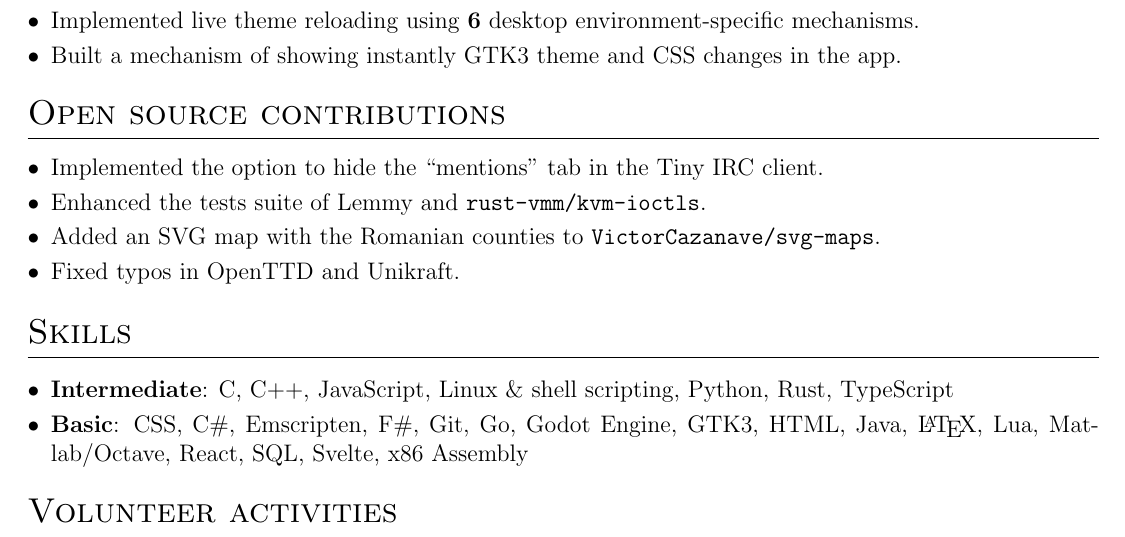
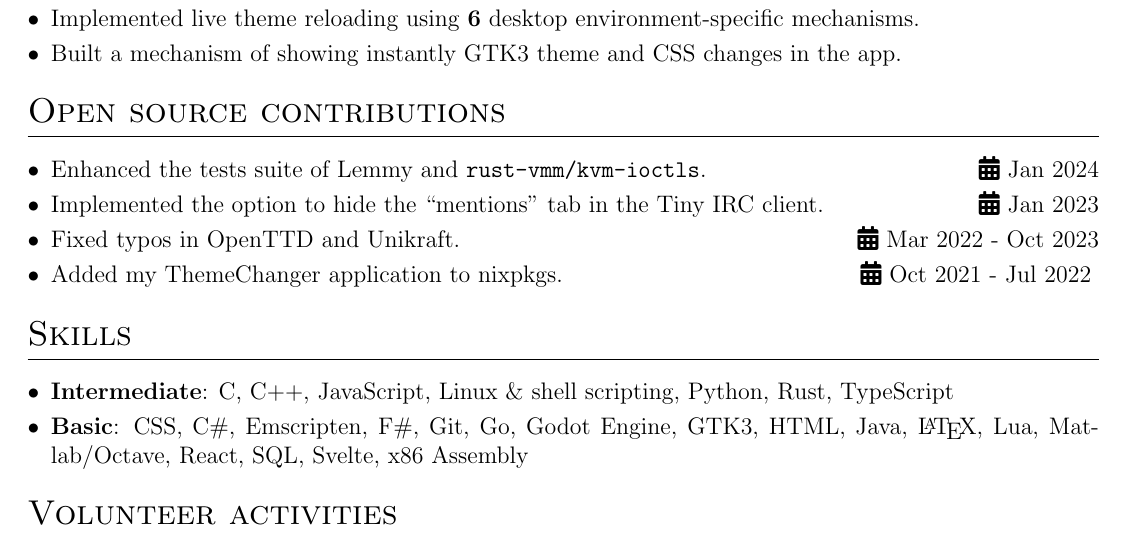
Before and after one commit to ALEX11BR/alex11br.github.io, a LaTeX CV (resume/resume.tex): part of the page, cut so that both start at the same text. Compiled offline with pdfLaTeX.

Commit message:
deploy: c45f5f0a4fcde46d06a48f7e1fd995441cc9067a

```diff
--- a/resume/resume.tex
+++ b/resume/resume.tex
@@ -206,10 +206,10 @@
 
 \section{Open source contributions}
 \begin{itemize}[nosep,after=\strut, leftmargin=1em, itemsep=3pt]
-    \item Implemented the option to hide the ``mentions'' tab in the Tiny IRC client.
-    \item Enhanced the tests suite of Lemmy and \verb|rust-vmm/kvm-ioctls|.
-    \item Added an SVG map with the Romanian counties to \verb|VictorCazanave/svg-maps|.
-    \item Fixed typos in OpenTTD and Unikraft.
+    \item Enhanced the tests suite of Lemmy and \verb|rust-vmm/kvm-ioctls|. \hfill \faCalendar* Jan 2024
+    \item Implemented the option to hide the ``mentions'' tab in the Tiny IRC client. \hfill \faCalendar* Jan 2023
+    \item Fixed typos in OpenTTD and Unikraft. \hfill \faCalendar* Mar 2022 - Oct 2023
+    \item Added my ThemeChanger application to nixpkgs. \hfill \faCalendar* Oct 2021 - Jul 2022
 \end{itemize}
 %----------------------------------------------------------------------------------------
 %	SKILLS
```
Also changed, not shown: resume/resume.pdf.
